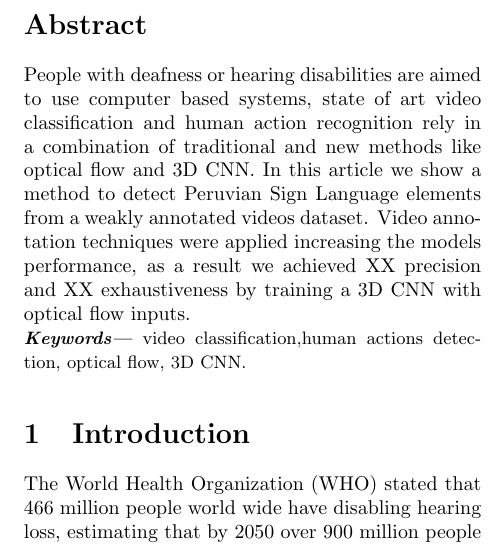
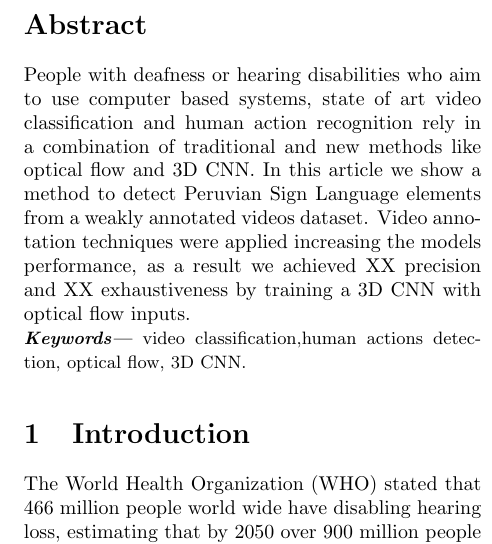
Before and after one commit to erichuizapucp/signs-recognition, a LaTeX thesis (article/article-tesis.tex): part of one column of page 1 of 3, cut so that both start at the same text. Compiled offline with pdfLaTeX.

Commit message:
abstract

```diff
--- a/article/article-tesis.tex
+++ b/article/article-tesis.tex
@@ -28,7 +28,7 @@
 \maketitle
 
 \begin{abstract}
-People with deafness or hearing disabilities are aimed to use computer based systems, state of art video classification and human action recognition rely in a combination of traditional and new methods like optical flow and 3D CNN. In this article we show a method to detect Peruvian Sign Language elements from a weakly annotated videos dataset. Video annotation techniques were applied increasing the models performance, as a result we achieved XX precision and XX exhaustiveness by training a 3D CNN with optical flow inputs.   \\
+People with deafness or hearing disabilities who aim to use computer based systems, state of art video classification and human action recognition rely in a combination of traditional and new methods like optical flow and 3D CNN. In this article we show a method to detect Peruvian Sign Language elements from a weakly annotated videos dataset. Video annotation techniques were applied increasing the models performance, as a result we achieved XX precision and XX exhaustiveness by training a 3D CNN with optical flow inputs.   \\
 \keywords{video classification,human actions detection, optical flow, 3D CNN.}
 \end{abstract}
 
```
